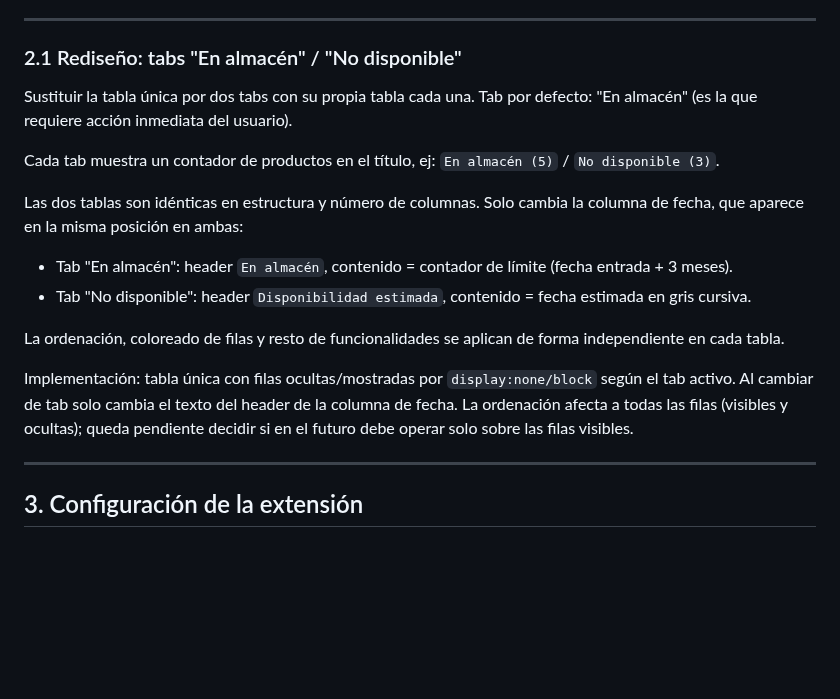
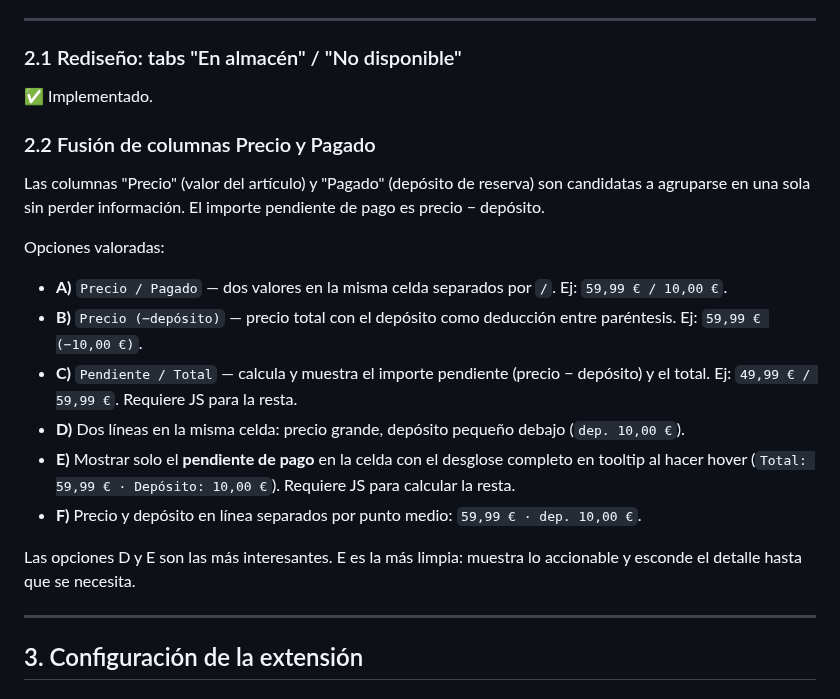
Before and after one commit to Vegekku/pixelatoy-extension, a Markdown page: IMPROVEMENTS.md, the part around one of its changes. Rendered like a GitHub page; blank space fills up the shorter version.

Commit message:
docs: mark 2.1 as done; add 2.2 price/deposit column merge options

```diff
--- a/IMPROVEMENTS.md
+++ b/IMPROVEMENTS.md
@@ -41,17 +41,20 @@ Los textos `comingSoon` y `availableFrom` se traducen asumiendo un formato fijo.
 ---
 
 ### 2.1 Rediseño: tabs "En almacén" / "No disponible"
-Sustituir la tabla única por dos tabs con su propia tabla cada una. Tab por defecto: "En almacén" (es la que requiere acción inmediata del usuario).
+✅ Implementado.
 
-Cada tab muestra un contador de productos en el título, ej: `En almacén (5)` / `No disponible (3)`.
+### 2.2 Fusión de columnas Precio y Pagado
+Las columnas "Precio" (valor del artículo) y "Pagado" (depósito de reserva) son candidatas a agruparse en una sola sin perder información. El importe pendiente de pago es precio − depósito.
 
-Las dos tablas son idénticas en estructura y número de columnas. Solo cambia la columna de fecha, que aparece en la misma posición en ambas:
-- Tab "En almacén": header `En almacén`, contenido = contador de límite (fecha entrada + 3 meses).
-- Tab "No disponible": header `Disponibilidad estimada`, contenido = fecha estimada en gris cursiva.
+Opciones valoradas:
+- **A)** `Precio / Pagado` — dos valores en la misma celda separados por `/`. Ej: `59,99 € / 10,00 €`.
+- **B)** `Precio (−depósito)` — precio total con el depósito como deducción entre paréntesis. Ej: `59,99 € (−10,00 €)`.
+- **C)** `Pendiente / Total` — calcula y muestra el importe pendiente (precio − depósito) y el total. Ej: `49,99 € / 59,99 €`. Requiere JS para la resta.
+- **D)** Dos líneas en la misma celda: precio grande, depósito pequeño debajo (`dep. 10,00 €`).
+- **E)** Mostrar solo el **pendiente de pago** en la celda con el desglose completo en tooltip al hacer hover (`Total: 59,99 € · Depósito: 10,00 €`). Requiere JS para calcular la resta.
+- **F)** Precio y depósito en línea separados por punto medio: `59,99 € · dep. 10,00 €`.
 
-La ordenación, coloreado de filas y resto de funcionalidades se aplican de forma independiente en cada tabla.
-
-Implementación: tabla única con filas ocultas/mostradas por `display:none/block` según el tab activo. Al cambiar de tab solo cambia el texto del header de la columna de fecha. La ordenación afecta a todas las filas (visibles y ocultas); queda pendiente decidir si en el futuro debe operar solo sobre las filas visibles.
+Las opciones D y E son las más interesantes. E es la más limpia: muestra lo accionable y esconde el detalle hasta que se necesita.
 
 ---
 
```
Also changed, not shown: other parts of IMPROVEMENTS.md (+1 -1 lines).
